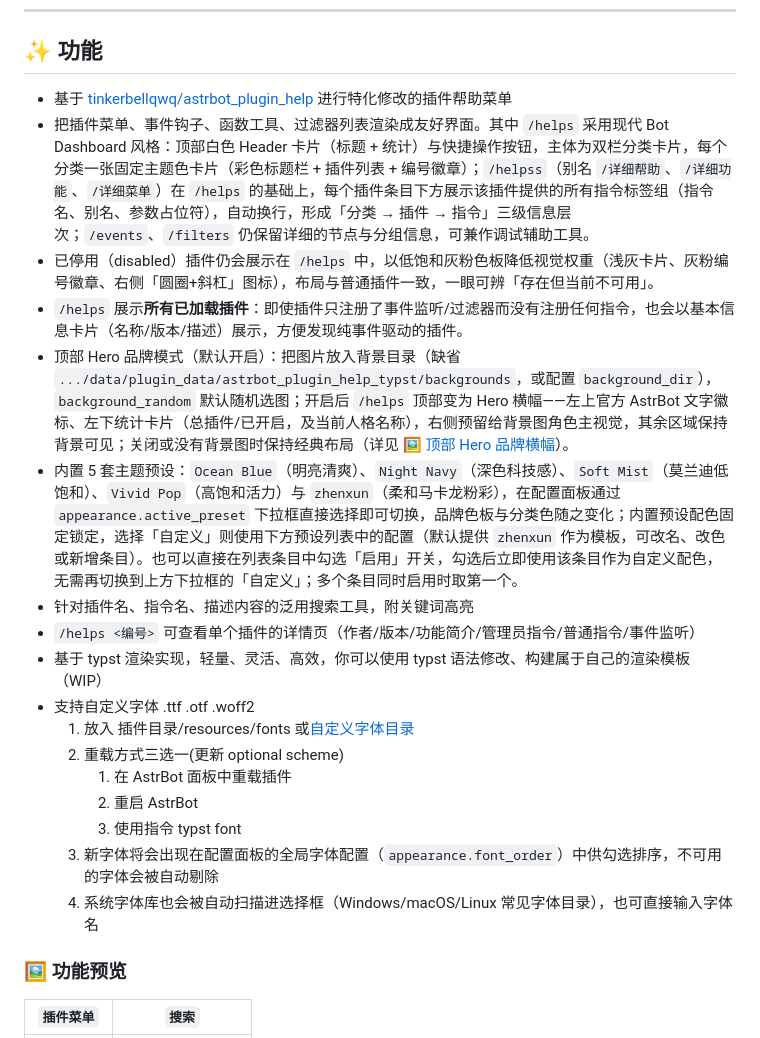
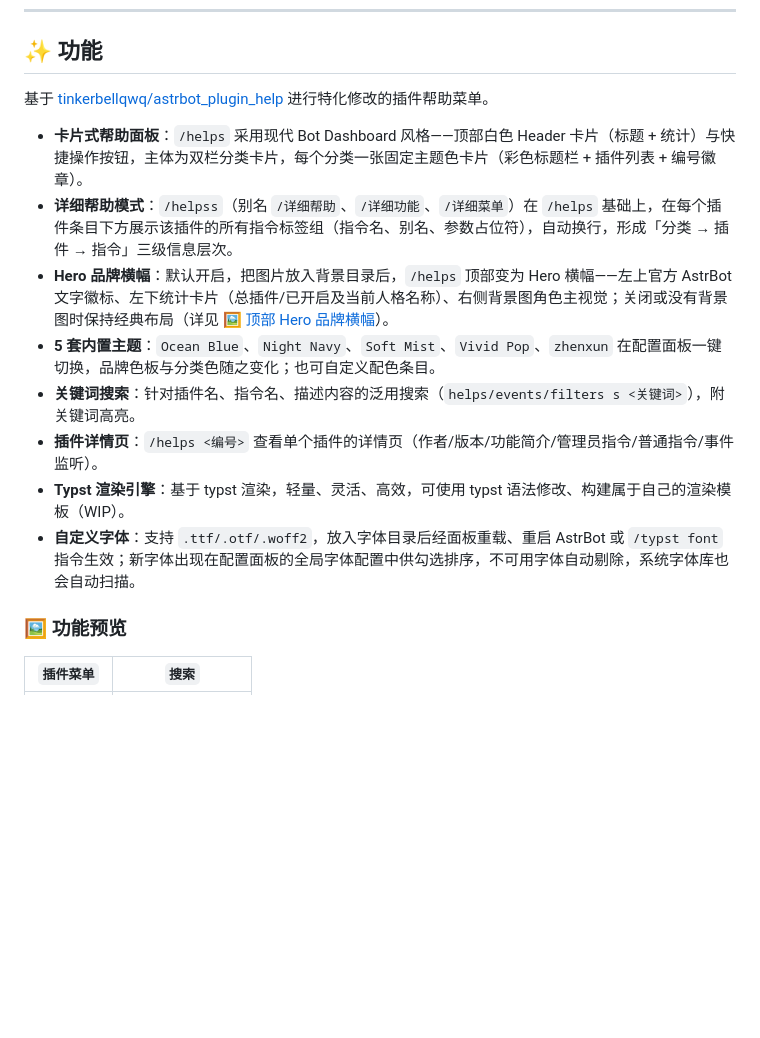
Before and after one commit to XTsat/astrbot_plugin_help_panel_typst, a Markdown page: README.md, the part around the change. GitHub-like rendering; blank space fills up the shorter version.

Commit message:
README 功能区浓缩重排，精简功能描述

```diff
--- a/README.md
+++ b/README.md
@@ -4,23 +4,16 @@
 
 ## ✨ 功能
 
-* 基于 [tinkerbellqwq/astrbot_plugin_help](https://github.com/bylkuse/astrbot_plugin_help_typst) 进行特化修改的插件帮助菜单
-* 把插件菜单、事件钩子、函数工具、过滤器列表渲染成友好界面。其中 `/helps` 采用现代 Bot Dashboard 风格：顶部白色 Header 卡片（标题 + 统计）与快捷操作按钮，主体为双栏分类卡片，每个分类一张固定主题色卡片（彩色标题栏 + 插件列表 + 编号徽章）；`/helpss`（别名 `/详细帮助`、`/详细功能`、`/详细菜单`）在 `/helps` 的基础上，每个插件条目下方展示该插件提供的所有指令标签组（指令名、别名、参数占位符），自动换行，形成「分类 → 插件 → 指令」三级信息层次；`/events`、`/filters` 仍保留详细的节点与分组信息，可兼作调试辅助工具。
-* 已停用（disabled）插件仍会展示在 `/helps` 中，以低饱和灰粉色板降低视觉权重（浅灰卡片、灰粉编号徽章、右侧「圆圈+斜杠」图标），布局与普通插件一致，一眼可辨「存在但当前不可用」。
-* `/helps` 展示**所有已加载插件**：即使插件只注册了事件监听/过滤器而没有注册任何指令，也会以基本信息卡片（名称/版本/描述）展示，方便发现纯事件驱动的插件。
-* 顶部 Hero 品牌模式（默认开启）：把图片放入背景目录（缺省 `.../data/plugin_data/astrbot_plugin_help_typst/backgrounds`，或配置 `background_dir`），`background_random` 默认随机选图；开启后 `/helps` 顶部变为 Hero 横幅——左上官方 AstrBot 文字徽标、左下统计卡片（总插件/已开启，及当前人格名称），右侧预留给背景图角色主视觉，其余区域保持背景可见；关闭或没有背景图时保持经典布局（详见 [🖼️ 顶部 Hero 品牌横幅](#-顶部-hero-品牌横幅)）。
-* 内置 5 套主题预设：`Ocean Blue`（明亮清爽）、`Night Navy`（深色科技感）、`Soft Mist`（莫兰迪低饱和）、`Vivid Pop`（高饱和活力）与 `zhenxun`（柔和马卡龙粉彩），在配置面板通过 `appearance.active_preset` 下拉框直接选择即可切换，品牌色板与分类色随之变化；内置预设配色固定锁定，选择「自定义」则使用下方预设列表中的配置（默认提供 `zhenxun` 作为模板，可改名、改色或新增条目）。也可以直接在列表条目中勾选「启用」开关，勾选后立即使用该条目作为自定义配色，无需再切换到上方下拉框的「自定义」；多个条目同时启用时取第一个。
-* 针对插件名、指令名、描述内容的泛用搜索工具，附关键词高亮
-* `/helps <编号>` 可查看单个插件的详情页（作者/版本/功能简介/管理员指令/普通指令/事件监听）
-* 基于 typst 渲染实现，轻量、灵活、高效，你可以使用 typst 语法修改、构建属于自己的渲染模板（WIP）
-* 支持自定义字体 .ttf .otf .woff2<br>
-  1. 放入 插件目录/resources/fonts 或[自定义字体目录](#-常见问题)<br>
-  2. 重载方式三选一(更新 optional scheme)<br>
-     1. 在 AstrBot 面板中重载插件<br>
-     2. 重启 AstrBot<br>
-     3. 使用指令 typst font<br>
-  3. 新字体将会出现在配置面板的全局字体配置（`appearance.font_order`）中供勾选排序，不可用的字体会被自动剔除<br>
-   4. 系统字体库也会被自动扫描进选择框（Windows/macOS/Linux 常见字体目录），也可直接输入字体名
+基于 [tinkerbellqwq/astrbot_plugin_help](https://github.com/bylkuse/astrbot_plugin_help_typst) 进行特化修改的插件帮助菜单。
+
+- **卡片式帮助面板**：`/helps` 采用现代 Bot Dashboard 风格——顶部白色 Header 卡片（标题 + 统计）与快捷操作按钮，主体为双栏分类卡片，每个分类一张固定主题色卡片（彩色标题栏 + 插件列表 + 编号徽章）。
+- **详细帮助模式**：`/helpss`（别名 `/详细帮助`、`/详细功能`、`/详细菜单`）在 `/helps` 基础上，在每个插件条目下方展示该插件的所有指令标签组（指令名、别名、参数占位符），自动换行，形成「分类 → 插件 → 指令」三级信息层次。
+- **Hero 品牌横幅**：默认开启，把图片放入背景目录后，`/helps` 顶部变为 Hero 横幅——左上官方 AstrBot 文字徽标、左下统计卡片（总插件/已开启及当前人格名称）、右侧背景图角色主视觉；关闭或没有背景图时保持经典布局（详见 [🖼️ 顶部 Hero 品牌横幅](#-顶部-hero-品牌横幅)）。
+- **5 套内置主题**：`Ocean Blue`、`Night Navy`、`Soft Mist`、`Vivid Pop`、`zhenxun` 在配置面板一键切换，品牌色板与分类色随之变化；也可自定义配色条目。
+- **关键词搜索**：针对插件名、指令名、描述内容的泛用搜索（`helps/events/filters s <关键词>`），附关键词高亮。
+- **插件详情页**：`/helps <编号>` 查看单个插件的详情页（作者/版本/功能简介/管理员指令/普通指令/事件监听）。
+- **Typst 渲染引擎**：基于 typst 渲染，轻量、灵活、高效，可使用 typst 语法修改、构建属于自己的渲染模板（WIP）。
+- **自定义字体**：支持 `.ttf/.otf/.woff2`，放入字体目录后经面板重载、重启 AstrBot 或 `/typst font` 指令生效；新字体出现在配置面板的全局字体配置中供勾选排序，不可用字体自动剔除，系统字体库也会自动扫描。
 
 ### 🖼️ 功能预览
 
```
